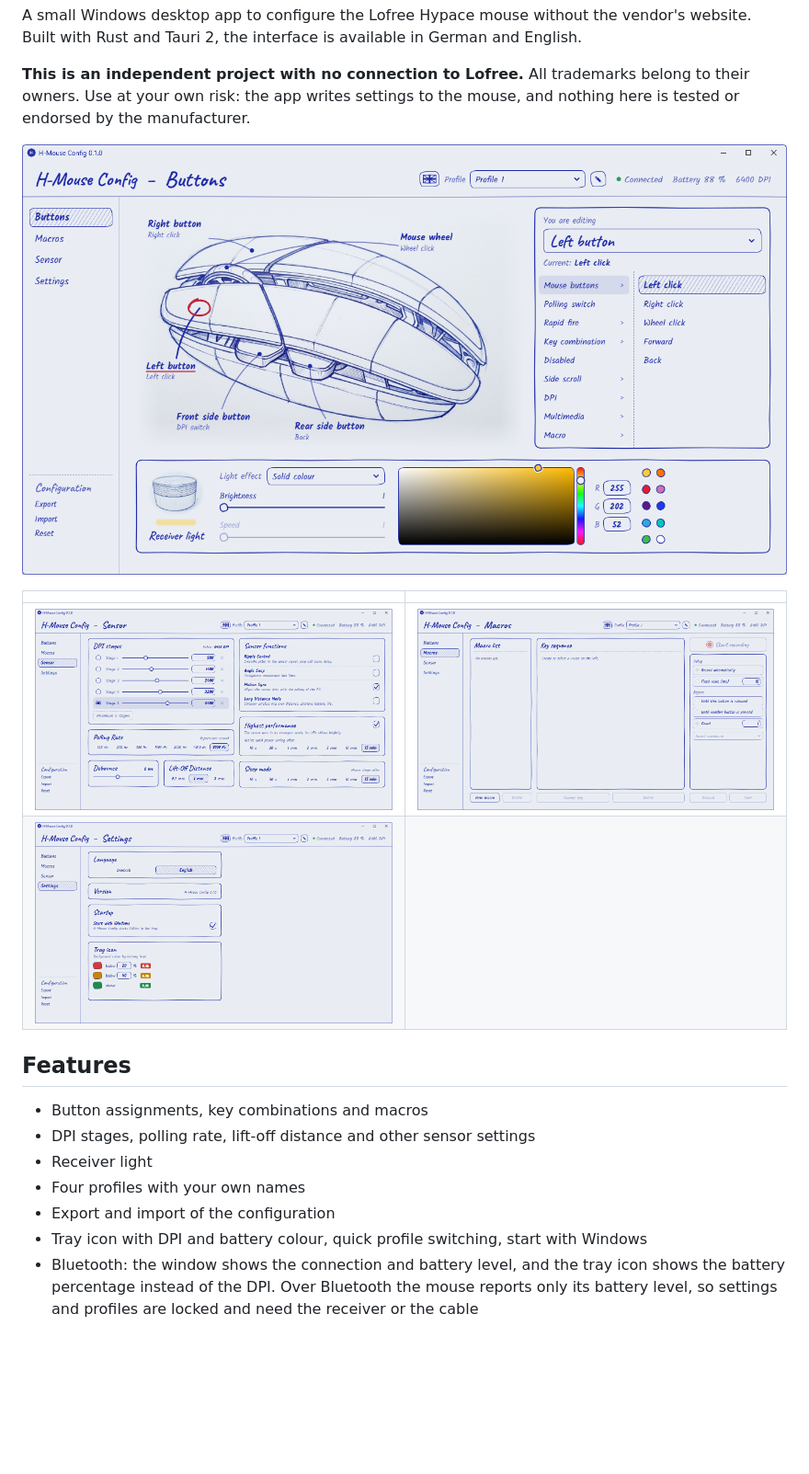
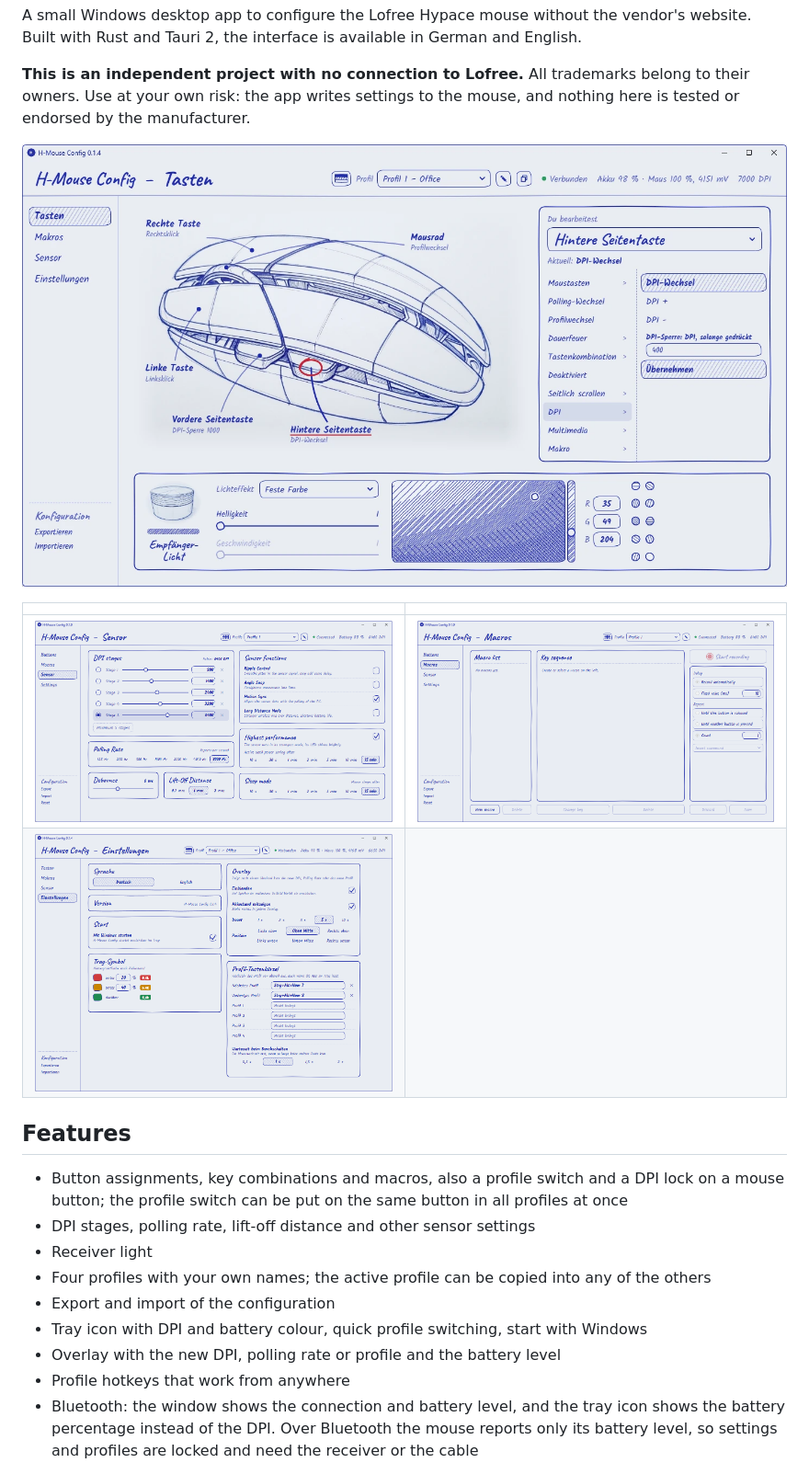
Before and after one commit to RicardoHipp/h-mouse-config, a Markdown page: README.md, the part around one of its changes. Shown at 92% size. GitHub-like rendering; pictures changed too: docs/screen1.png, docs/screen4.png; blank space fills up the shorter version.

```diff
--- a/README.md
+++ b/README.md
@@ -19,12 +19,15 @@ mouse, and nothing here is tested or endorsed by the manufacturer.
 
 ## Features
 
-- Button assignments, key combinations and macros
+- Button assignments, key combinations and macros, also a profile switch and a DPI lock on a
+  mouse button; the profile switch can be put on the same button in all profiles at once
 - DPI stages, polling rate, lift-off distance and other sensor settings
 - Receiver light
-- Four profiles with your own names
+- Four profiles with your own names; the active profile can be copied into any of the others
 - Export and import of the configuration
 - Tray icon with DPI and battery colour, quick profile switching, start with Windows
+- Overlay with the new DPI, polling rate or profile and the battery level
+- Profile hotkeys that work from anywhere
 - Bluetooth: the window shows the connection and battery level, and the tray icon shows the
   battery percentage instead of the DPI. Over Bluetooth the mouse reports only its battery level,
   so settings and profiles are locked and need the receiver or the cable
```
Also changed, not shown: other parts of README.md (+62 -1 lines), docs/hotkeys.png (added), docs/overlay.png (added), docs/tray-menu.png (added), 10 other files.
